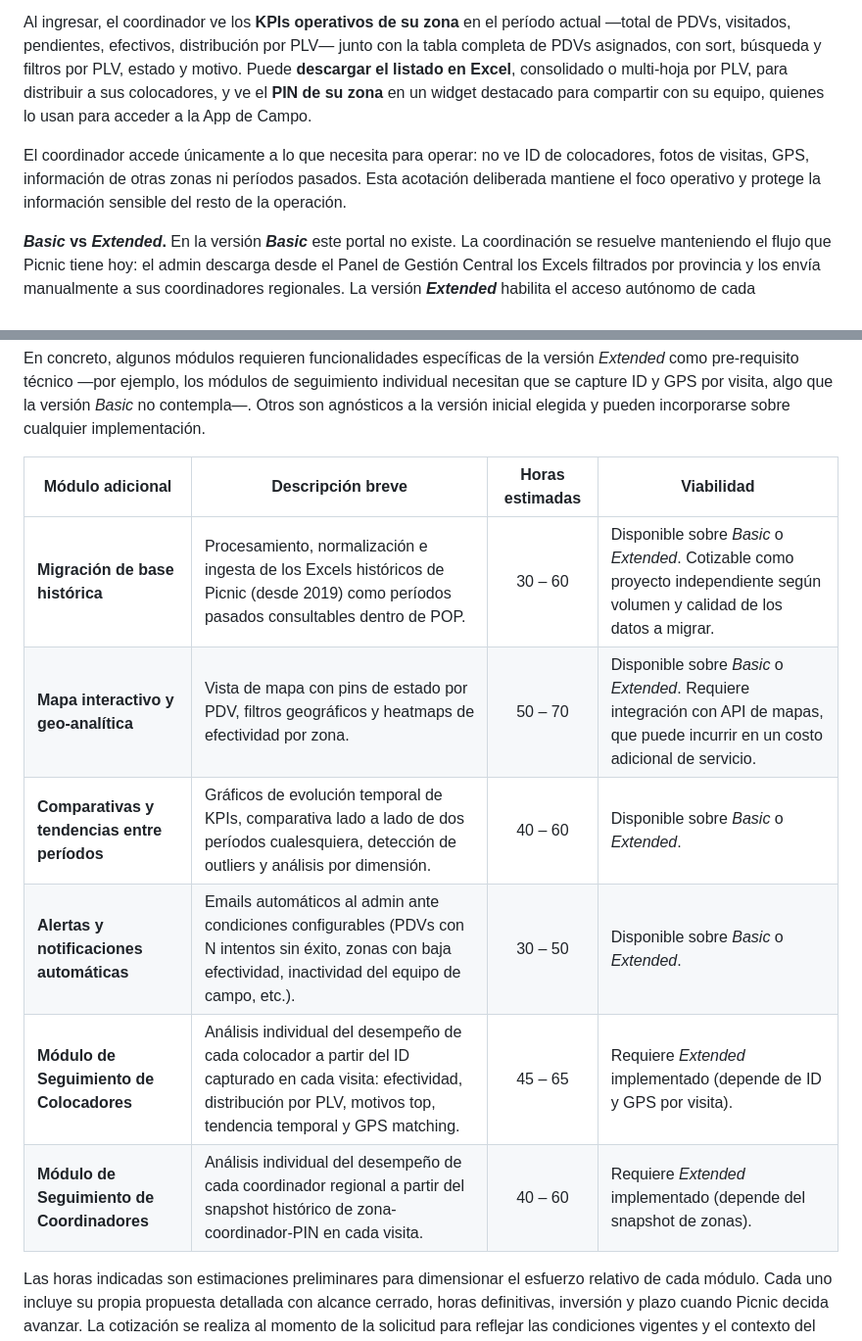
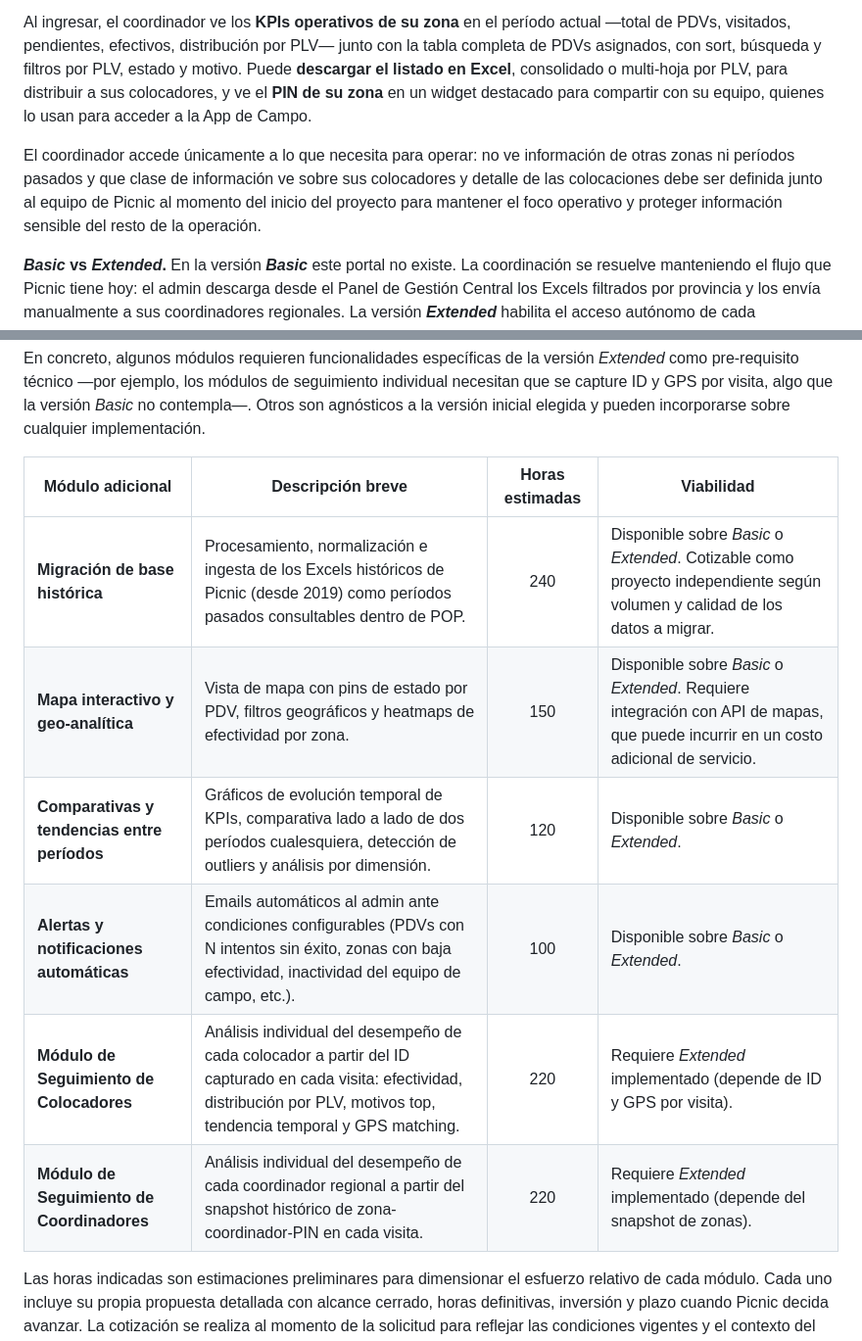
Before and after one commit to mica-92/pop, a Markdown page: POP_Propuesta_Final.md, 2 parts joined by grey strips. Shown at 98% size. GitHub-like rendering.

```diff
--- a/POP_Propuesta_Final.md
+++ b/POP_Propuesta_Final.md
@@ -224,7 +224,7 @@ El Portal de Coordinadores es un acceso individual, exclusivo de la versión **_
 
 Al ingresar, el coordinador ve los **KPIs operativos de su zona** en el período actual —total de PDVs, visitados, pendientes, efectivos, distribución por PLV— junto con la tabla completa de PDVs asignados, con sort, búsqueda y filtros por PLV, estado y motivo. Puede **descargar el listado en Excel**, consolidado o multi-hoja por PLV, para distribuir a sus colocadores, y ve el **PIN de su zona** en un widget destacado para compartir con su equipo, quienes lo usan para acceder a la App de Campo.
 
-El coordinador accede únicamente a lo que necesita para operar: no ve ID de colocadores, fotos de visitas, GPS, información de otras zonas ni períodos pasados. Esta acotación deliberada mantiene el foco operativo y protege la información sensible del resto de la operación.
+El coordinador accede únicamente a lo que necesita para operar: no ve información de otras zonas ni períodos pasados y que clase de información ve sobre sus colocadores y detalle de las colocaciones debe ser definida junto al equipo de Picnic al momento del inicio del proyecto para mantener el foco operativo y proteger información sensible del resto de la operación.
 
 **_Basic_ vs _Extended_.** En la versión **_Basic_** este portal no existe. La coordinación se resuelve manteniendo el flujo que Picnic tiene hoy: el admin descarga desde el Panel de Gestión Central los Excels filtrados por provincia y los envía manualmente a sus coordinadores regionales. La versión **_Extended_** habilita el acceso autónomo de cada coordinador, eliminando ese paso manual y descentralizando la distribución de tareas sin perder el control central.
 
@@ -492,12 +492,12 @@ En concreto, algunos módulos requieren funcionalidades específicas de la versi
 
 | Módulo adicional | Descripción breve | Horas estimadas | Viabilidad |
 |---|---|:-:|---|
-| **Migración de base histórica** | Procesamiento, normalización e ingesta de los Excels históricos de Picnic (desde 2019) como períodos pasados consultables dentro de POP. | 30 – 60 | Disponible sobre _Basic_ o _Extended_. Cotizable como proyecto independiente según volumen y calidad de los datos a migrar. |
-| **Mapa interactivo y geo-analítica** | Vista de mapa con pins de estado por PDV, filtros geográficos y heatmaps de efectividad por zona. | 50 – 70 | Disponible sobre _Basic_ o _Extended_. Requiere integración con API de mapas, que puede incurrir en un costo adicional de servicio. |
-| **Comparativas y tendencias entre períodos** | Gráficos de evolución temporal de KPIs, comparativa lado a lado de dos períodos cualesquiera, detección de outliers y análisis por dimensión. | 40 – 60 | Disponible sobre _Basic_ o _Extended_. |
-| **Alertas y notificaciones automáticas** | Emails automáticos al admin ante condiciones configurables (PDVs con N intentos sin éxito, zonas con baja efectividad, inactividad del equipo de campo, etc.). | 30 – 50 | Disponible sobre _Basic_ o _Extended_. |
-| **Módulo de Seguimiento de Colocadores** | Análisis individual del desempeño de cada colocador a partir del ID capturado en cada visita: efectividad, distribución por PLV, motivos top, tendencia temporal y GPS matching. | 45 – 65 | Requiere _Extended_ implementado (depende de ID y GPS por visita). |
-| **Módulo de Seguimiento de Coordinadores** | Análisis individual del desempeño de cada coordinador regional a partir del snapshot histórico de zona-coordinador-PIN en cada visita. | 40 – 60 | Requiere _Extended_ implementado (depende del snapshot de zonas). |
+| **Migración de base histórica** | Procesamiento, normalización e ingesta de los Excels históricos de Picnic (desde 2019) como períodos pasados consultables dentro de POP. | 240 | Disponible sobre _Basic_ o _Extended_. Cotizable como proyecto independiente según volumen y calidad de los datos a migrar. |
+| **Mapa interactivo y geo-analítica** | Vista de mapa con pins de estado por PDV, filtros geográficos y heatmaps de efectividad por zona. | 150  | Disponible sobre _Basic_ o _Extended_. Requiere integración con API de mapas, que puede incurrir en un costo adicional de servicio. |
+| **Comparativas y tendencias entre períodos** | Gráficos de evolución temporal de KPIs, comparativa lado a lado de dos períodos cualesquiera, detección de outliers y análisis por dimensión. | 120 | Disponible sobre _Basic_ o _Extended_. |
+| **Alertas y notificaciones automáticas** | Emails automáticos al admin ante condiciones configurables (PDVs con N intentos sin éxito, zonas con baja efectividad, inactividad del equipo de campo, etc.). | 100 | Disponible sobre _Basic_ o _Extended_. |
+| **Módulo de Seguimiento de Colocadores** | Análisis individual del desempeño de cada colocador a partir del ID capturado en cada visita: efectividad, distribución por PLV, motivos top, tendencia temporal y GPS matching. | 220 | Requiere _Extended_ implementado (depende de ID y GPS por visita). |
+| **Módulo de Seguimiento de Coordinadores** | Análisis individual del desempeño de cada coordinador regional a partir del snapshot histórico de zona-coordinador-PIN en cada visita. | 220 | Requiere _Extended_ implementado (depende del snapshot de zonas). |
 
 Las horas indicadas son estimaciones preliminares para dimensionar el esfuerzo relativo de cada módulo. Cada uno incluye su propia propuesta detallada con alcance cerrado, horas definitivas, inversión y plazo cuando Picnic decida avanzar. La cotización se realiza al momento de la solicitud para reflejar las condiciones vigentes y el contexto del sistema en ese momento.
 
```
